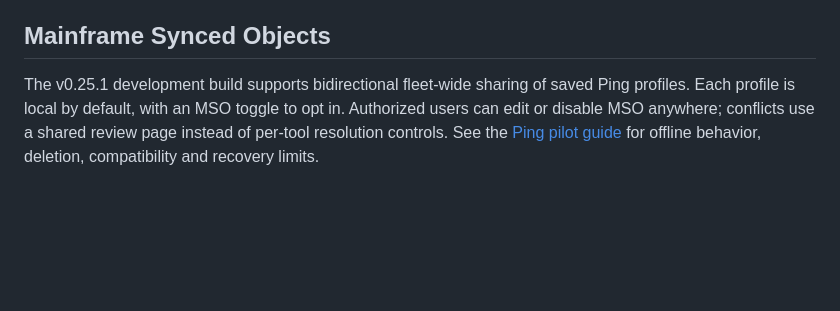
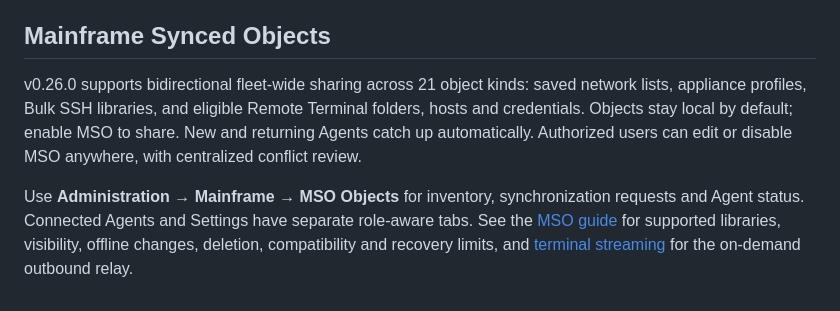
Before and after one commit to thewifininja/twn-toolkit, a Markdown page: docs/distributed-agents.md, the part around the change. Drawn GitHub-style; blank space fills up the shorter version.

Commit message:
Align remaining MSO guides with v0.26.0 scope

```diff
--- a/docs/distributed-agents.md
+++ b/docs/distributed-agents.md
@@ -287,8 +287,14 @@ supervisor code; existing supervisor processes retain their loaded code.
 
 ## Mainframe Synced Objects
 
-The v0.25.1 development build supports bidirectional fleet-wide sharing of saved
-Ping profiles. Each profile is local by default, with an MSO toggle to opt in.
-Authorized users can edit or disable MSO anywhere; conflicts use a shared review
-page instead of per-tool resolution controls. See the [Ping pilot guide](mainframe-synced-objects.md)
-for offline behavior, deletion, compatibility and recovery limits.
+v0.26.0 supports bidirectional fleet-wide sharing across 21 object kinds: saved
+network lists, appliance profiles, Bulk SSH libraries, and eligible Remote Terminal
+folders, hosts and credentials. Objects stay local by default; enable MSO to share.
+New and returning Agents catch up automatically. Authorized users can edit or
+disable MSO anywhere, with centralized conflict review.
+
+Use **Administration → Mainframe → MSO Objects** for inventory, synchronization
+requests and Agent status. Connected Agents and Settings have separate role-aware
+tabs. See the [MSO guide](mainframe-synced-objects.md) for supported libraries,
+visibility, offline changes, deletion, compatibility and recovery limits, and
+[terminal streaming](terminal-streaming.md) for the on-demand outbound relay.
```
Also changed, not shown: docs/mso-rollout-inventory.md (+3 -3 lines).
